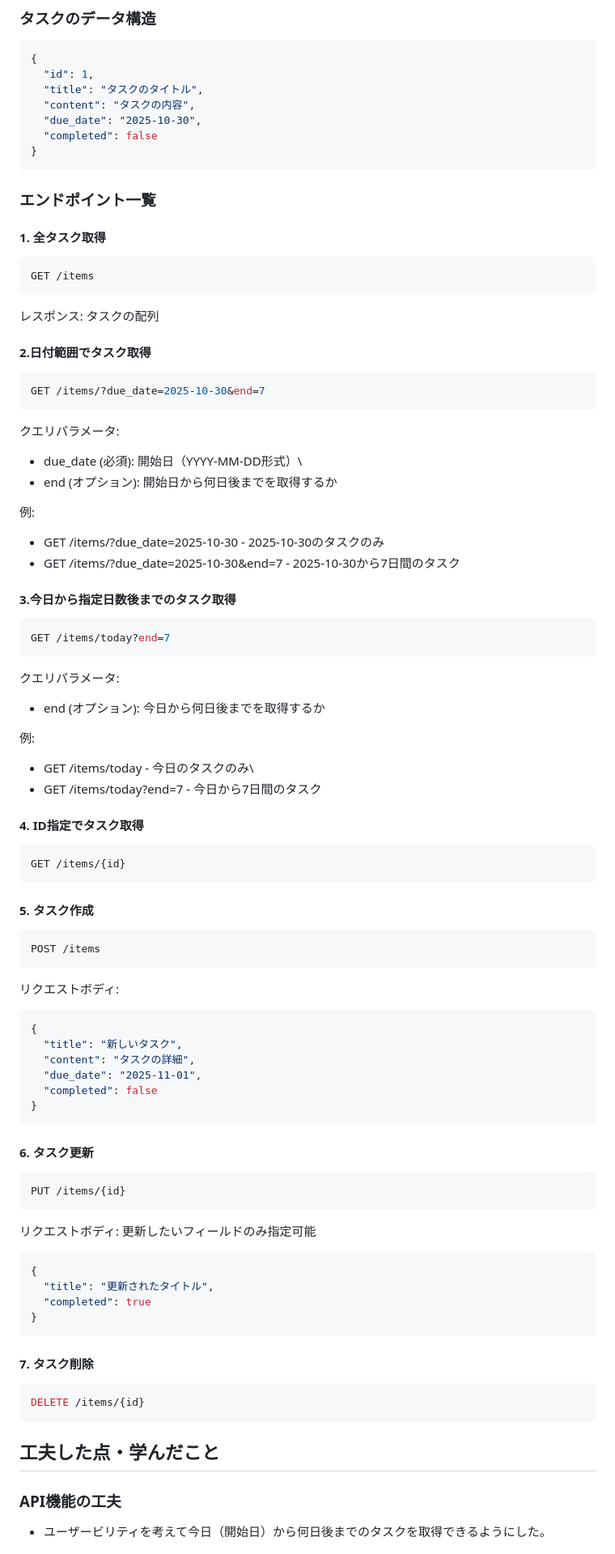
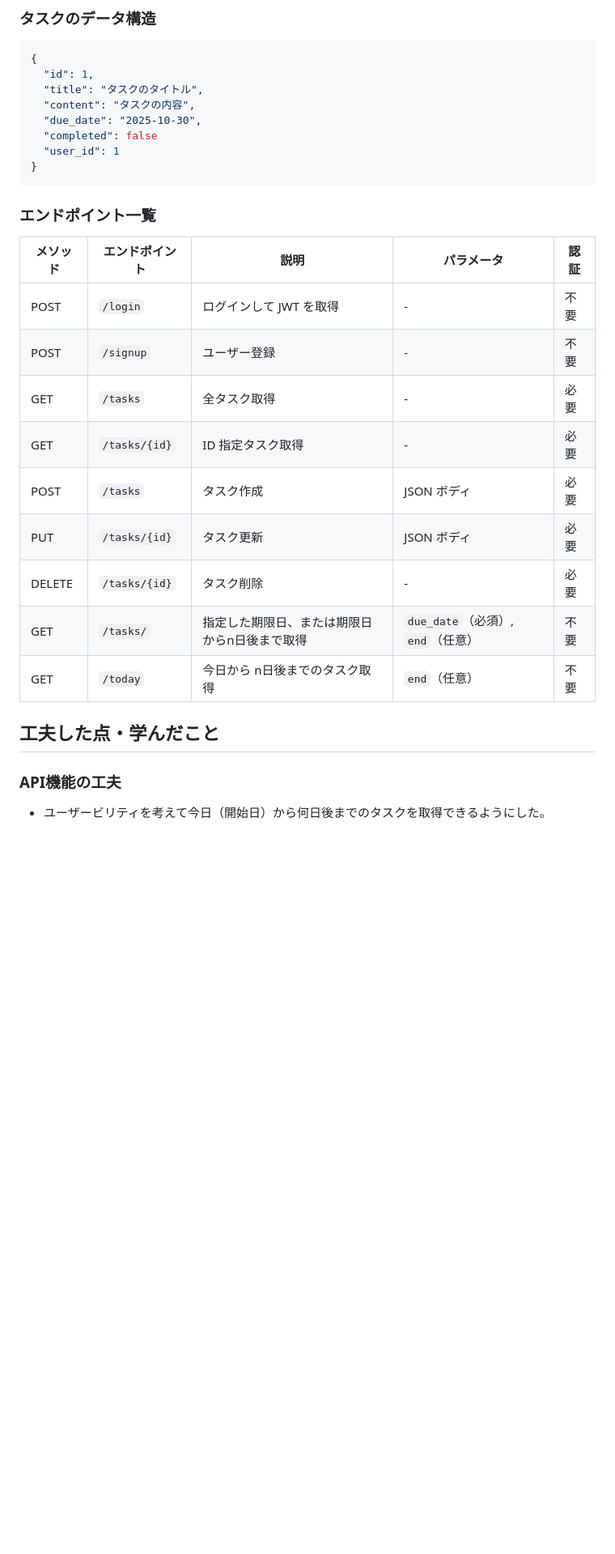
Before and after one commit to tanaka343/task_app, a Markdown page: fastapi-app/README.md, the part around the change printed below. Shown: that part at 81% size. Drawn GitHub-style; blank space fills up the shorter version.

````diff
--- a/fastapi-app/README.md
+++ b/fastapi-app/README.md
@@ -93,93 +108,24 @@ pytest tests/test_main.py
   "content": "タスクの内容",
   "due_date": "2025-10-30",
   "completed": false
+  "user_id": 1
 }
 ```
 
 ### エンドポイント一覧
 
-#### 1. 全タスク取得
-
-```bash
-GET /items
-```
-
-レスポンス: タスクの配列
-
-#### 2.日付範囲でタスク取得
-
-```bash
-GET /items/?due_date=2025-10-30&end=7
-```
-
-クエリパラメータ:
-
-- due_date (必須): 開始日（YYYY-MM-DD形式）\
-- end (オプション): 開始日から何日後までを取得するか
-
-例:
-
-- GET /items/?due_date=2025-10-30 - 2025-10-30のタスクのみ
-- GET /items/?due_date=2025-10-30&end=7 - 2025-10-30から7日間のタスク
-
-#### 3.今日から指定日数後までのタスク取得
-
-```bash
-GET /items/today?end=7
-```
-
-クエリパラメータ:
-
-- end (オプション): 今日から何日後までを取得するか
-
-例:
-
-- GET /items/today - 今日のタスクのみ\
-- GET /items/today?end=7 - 今日から7日間のタスク
-
-#### 4. ID指定でタスク取得
-
-```bash
-GET /items/{id}
-```
-
-#### 5. タスク作成
-
-```bash
-POST /items
-```
-
-リクエストボディ:
-
-```json
-{
-  "title": "新しいタスク",
-  "content": "タスクの詳細",
-  "due_date": "2025-11-01",
-  "completed": false
-}
-```
-
-#### 6. タスク更新
-
-```bash
-PUT /items/{id}
-```
-
-リクエストボディ: 更新したいフィールドのみ指定可能
-
-```json
-{
-  "title": "更新されたタイトル",
-  "completed": true
-}
-```
-
-#### 7. タスク削除
-
-```bash
-DELETE /items/{id}
-```
+| メソッド | エンドポイント        | 説明                                        | パラメータ                          | 認証 |
+|---------|----------------------|---------------------------------------------|--------------------------------------|------|
+| POST    | `/login`             | ログインして JWT を取得                    　 | -                                    | 不要 |
+| POST    | `/signup`            | ユーザー登録                              　 | -                                    | 不要 |
+| GET     | `/tasks`             | 全タスク取得                                 | -                                    | 必要 |
+| GET     | `/tasks/{id}`        | ID 指定タスク取得                            | -                                    | 必要 |
+| POST    | `/tasks`             | タスク作成                                   | JSON ボディ                          | 必要 |
+| PUT     | `/tasks/{id}`        | タスク更新                                   | JSON ボディ                         　| 必要 |
+| DELETE  | `/tasks/{id}`        | タスク削除                                   | -                                   | 必要 |
+| GET     | `/tasks/`            | 指定した期限日、または期限日からn日後まで取得   | `due_date`（必須）, `end`（任意）    | 不要 |
+| GET     | `/today`             | 今日から n日後までのタスク取得              　 | `end`（任意）                      | 不要 |
 
 ## 工夫した点・学んだこと
+
 ### API機能の工夫
````
Also changed, not shown: other parts of fastapi-app/README.md (+39 -22 lines), README.md (+12 -17 lines), flask-app/README.md (+24 -16 lines).
